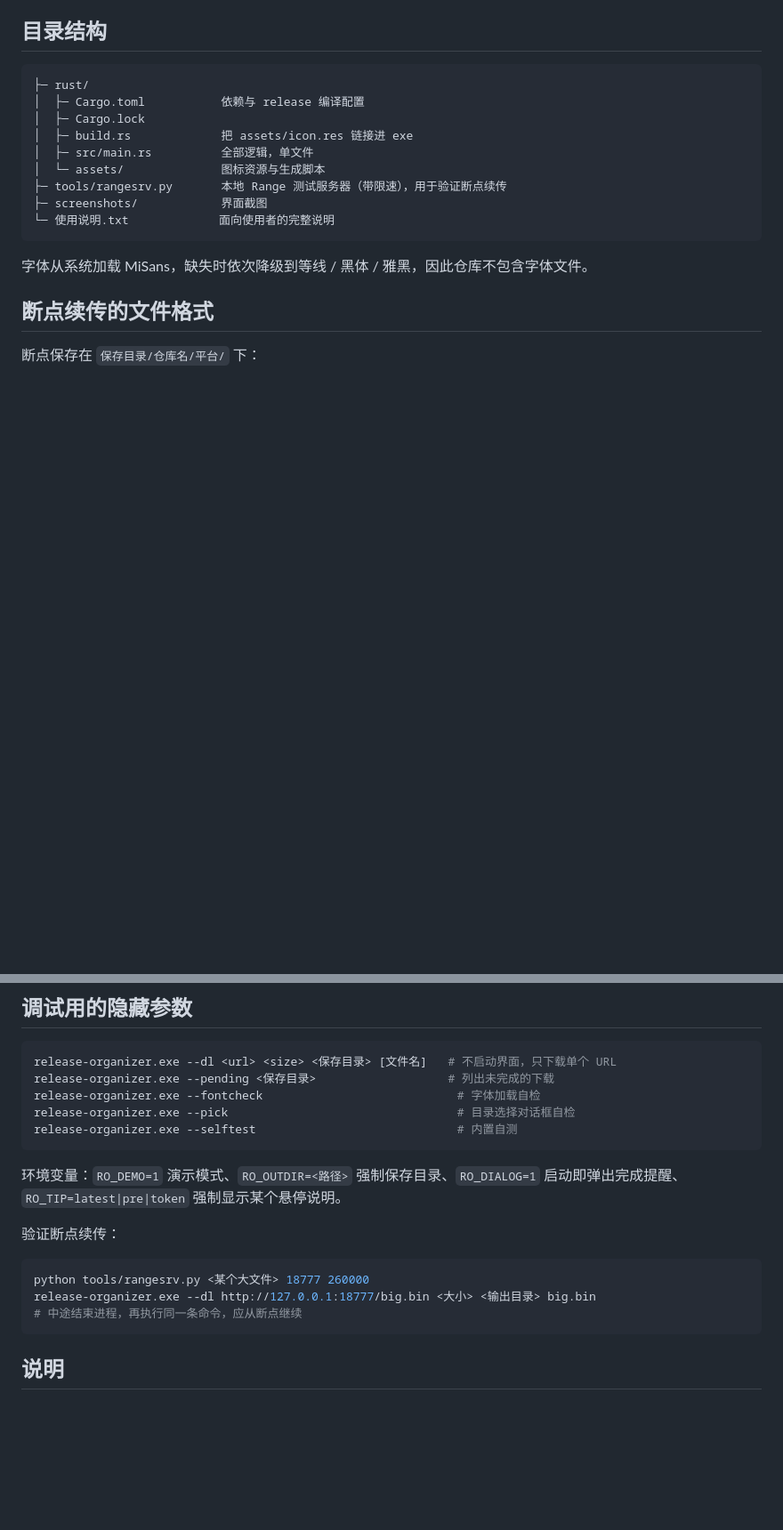
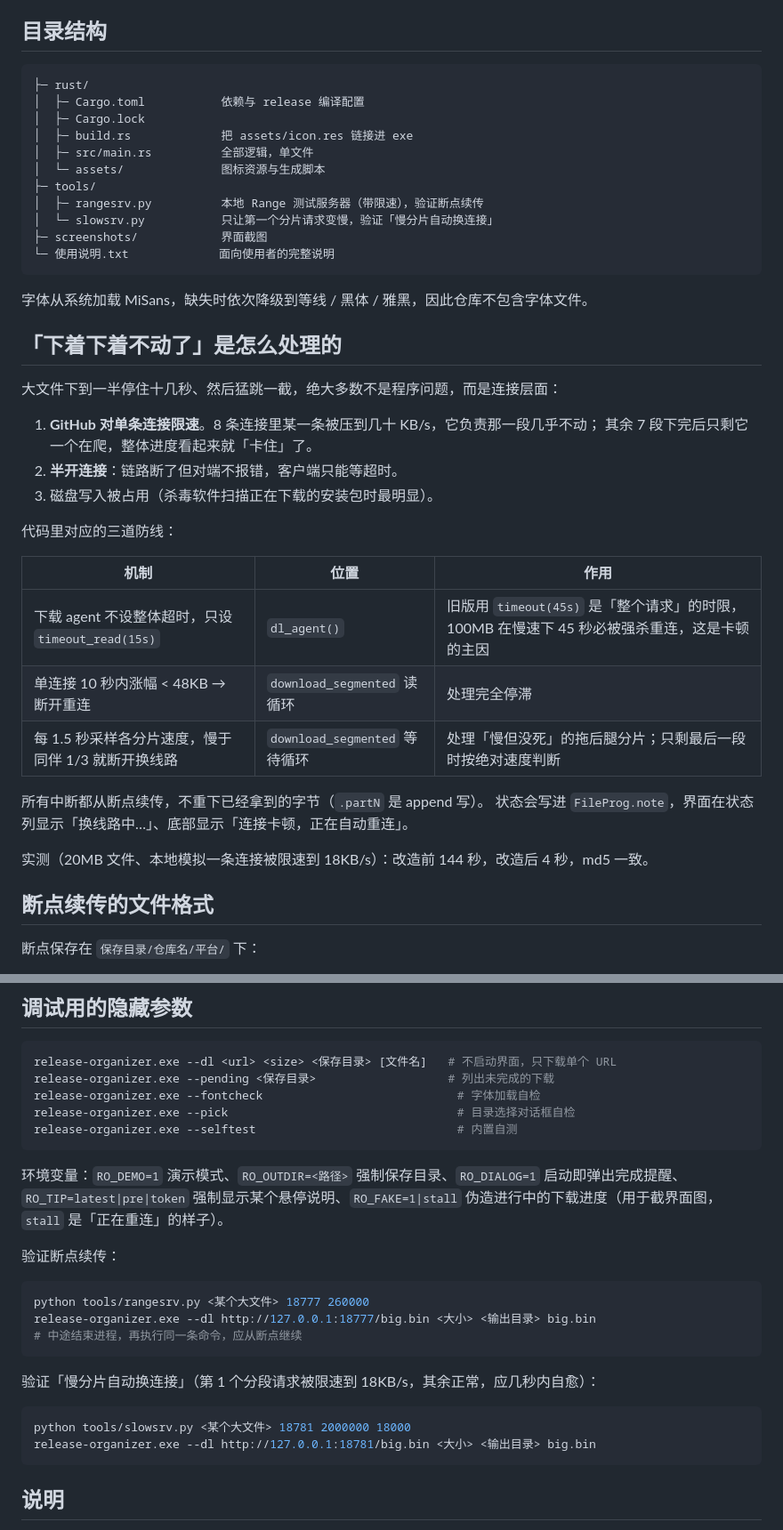
Before and after one commit to ziyuanhuishequ/release-downloader, a Markdown page: README.md, 2 parts joined by grey strips. Shown at 89% size. Rendered like a GitHub page; blank space fills up the shorter version.

````diff
--- a/README.md
+++ b/README.md
@@ -74,12 +81,36 @@ cargo build --release
 │  ├─ build.rs             把 assets/icon.res 链接进 exe
 │  ├─ src/main.rs          全部逻辑，单文件
 │  └─ assets/              图标资源与生成脚本
-├─ tools/rangesrv.py       本地 Range 测试服务器（带限速），用于验证断点续传
+├─ tools/
+│  ├─ rangesrv.py          本地 Range 测试服务器（带限速），验证断点续传
+│  └─ slowsrv.py           只让第一个分片请求变慢，验证「慢分片自动换连接」
 ├─ screenshots/            界面截图
 └─ 使用说明.txt             面向使用者的完整说明
 ```
 
 字体从系统加载 MiSans，缺失时依次降级到等线 / 黑体 / 雅黑，因此仓库不包含字体文件。
+
+## 「下着下着不动了」是怎么处理的
+
+大文件下到一半停住十几秒、然后猛跳一截，绝大多数不是程序问题，而是连接层面：
+
+1. **GitHub 对单条连接限速**。8 条连接里某一条被压到几十 KB/s，它负责那一段几乎不动；
+   其余 7 段下完后只剩它一个在爬，整体进度看起来就「卡住」了。
+2. **半开连接**：链路断了但对端不报错，客户端只能等超时。
+3. 磁盘写入被占用（杀毒软件扫描正在下载的安装包时最明显）。
+
+代码里对应的三道防线：
+
+| 机制 | 位置 | 作用 |
+| --- | --- | --- |
+| 下载 agent 不设整体超时，只设 `timeout_read(15s)` | `dl_agent()` | 旧版用 `timeout(45s)` 是「整个请求」的时限，100MB 在慢速下 45 秒必被强杀重连，这是卡顿的主因 |
+| 单连接 10 秒内涨幅 < 48KB → 断开重连 | `download_segmented` 读循环 | 处理完全停滞 |
+| 每 1.5 秒采样各分片速度，慢于同伴 1/3 就断开换线路 | `download_segmented` 等待循环 | 处理「慢但没死」的拖后腿分片；只剩最后一段时按绝对速度判断 |
+
+所有中断都从断点续传，不重下已经拿到的字节（`.partN` 是 append 写）。
+状态会写进 `FileProg.note`，界面在状态列显示「换线路中…」、底部显示「连接卡顿，正在自动重连」。
+
+实测（20MB 文件、本地模拟一条连接被限速到 18KB/s）：改造前 144 秒，改造后 4 秒，md5 一致。
 
 ## 断点续传的文件格式
 
@@ -118,7 +149,7 @@ release-organizer.exe --pick                                 # 目录选择对
 release-organizer.exe --selftest                             # 内置自测
 ```
 
-环境变量：`RO_DEMO=1` 演示模式、`RO_OUTDIR=<路径>` 强制保存目录、`RO_DIALOG=1` 启动即弹出完成提醒、`RO_TIP=latest|pre|token` 强制显示某个悬停说明。
+环境变量：`RO_DEMO=1` 演示模式、`RO_OUTDIR=<路径>` 强制保存目录、`RO_DIALOG=1` 启动即弹出完成提醒、`RO_TIP=latest|pre|token` 强制显示某个悬停说明、`RO_FAKE=1|stall` 伪造进行中的下载进度（用于截界面图，`stall` 是「正在重连」的样子）。
 
 验证断点续传：
 
@@ -126,6 +157,13 @@ release-organizer.exe --selftest                             # 内置自测
 python tools/rangesrv.py <某个大文件> 18777 260000
 release-organizer.exe --dl http://127.0.0.1:18777/big.bin <大小> <输出目录> big.bin
 # 中途结束进程，再执行同一条命令，应从断点继续
+```
+
+验证「慢分片自动换连接」（第 1 个分段请求被限速到 18KB/s，其余正常，应几秒内自愈）：
+
+```bash
+python tools/slowsrv.py <某个大文件> 18781 2000000 18000
+release-organizer.exe --dl http://127.0.0.1:18781/big.bin <大小> <输出目录> big.bin
 ```
 
 ## 说明
````
Also changed, not shown: other parts of README.md (+8 -1 lines), screenshots/downloading.png (added), screenshots/main.png, screenshots/reconnecting.png (added), 8 other files.
